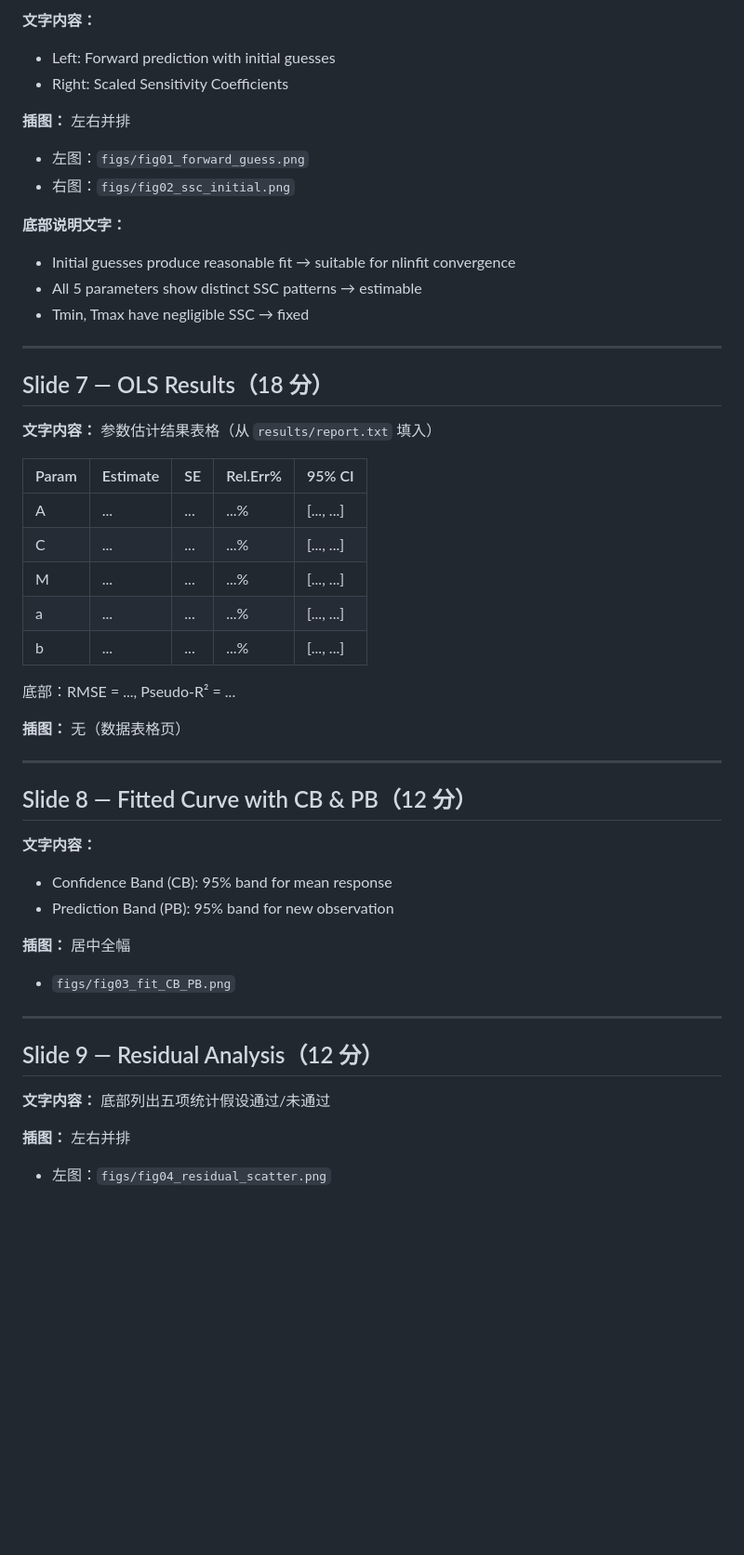
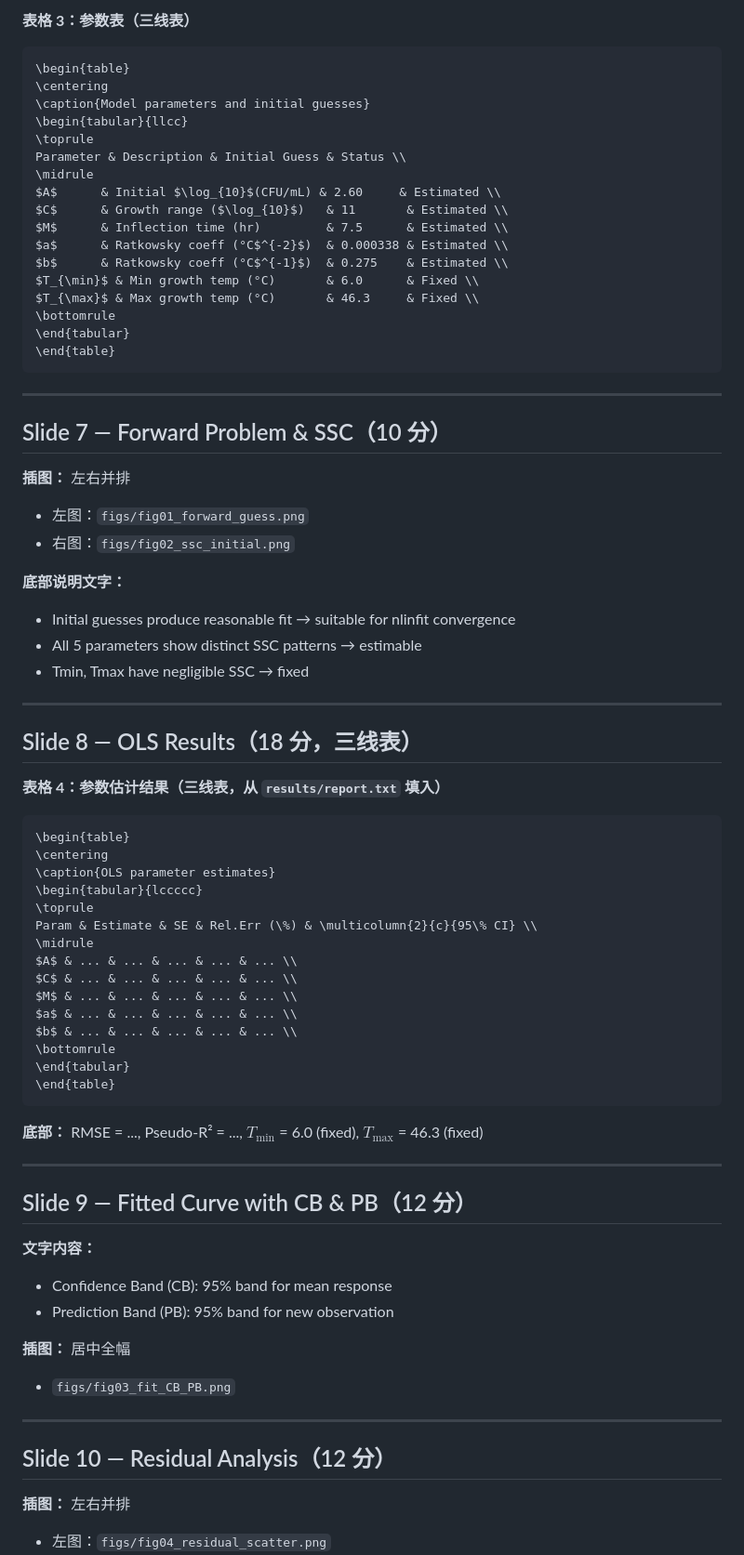
Before and after one commit to DeepDream1128/salmonella-growth-model, a Markdown page: beamer_outline.md, the part around one of its changes. Shown at 93% size. GitHub-like rendering; blank space fills up the shorter version.

````diff
--- a/beamer_outline.md
+++ b/beamer_outline.md
@@ -86,7 +122,29 @@
 
-**文字内容：**
-- Left: Forward prediction with initial guesses
-- Right: Scaled Sensitivity Coefficients
+**表格 3：参数表（三线表）**
+
+```latex
+\begin{table}
+\centering
+\caption{Model parameters and initial guesses}
+\begin{tabular}{llcc}
+\toprule
+Parameter & Description & Initial Guess & Status \\
+\midrule
+$A$      & Initial $\log_{10}$(CFU/mL) & 2.60     & Estimated \\
+$C$      & Growth range ($\log_{10}$)   & 11       & Estimated \\
+$M$      & Inflection time (hr)         & 7.5      & Estimated \\
+$a$      & Ratkowsky coeff (°C$^{-2}$)  & 0.000338 & Estimated \\
+$b$      & Ratkowsky coeff (°C$^{-1}$)  & 0.275    & Estimated \\
+$T_{\min}$ & Min growth temp (°C)       & 6.0      & Fixed \\
+$T_{\max}$ & Max growth temp (°C)       & 46.3     & Fixed \\
+\bottomrule
+\end{tabular}
+\end{table}
+```
+
+---
+
+## Slide 7 — Forward Problem & SSC（10 分）
 
 **插图：** 左右并排
 - 左图：`figs/fig01_forward_guess.png`
@@ -99,25 +157,33 @@
 
 ---
 
-## Slide 7 — OLS Results（18 分）
+## Slide 8 — OLS Results（18 分，三线表）
 
-**文字内容：** 参数估计结果表格（从 `results/report.txt` 填入）
+**表格 4：参数估计结果（三线表，从 `results/report.txt` 填入）**
 
-| Param | Estimate | SE | Rel.Err% | 95% CI |
-|-------|----------|----|----------|--------|
-| A | ... | ... | ...% | [..., ...] |
-| C | ... | ... | ...% | [..., ...] |
-| M | ... | ... | ...% | [..., ...] |
-| a | ... | ... | ...% | [..., ...] |
-| b | ... | ... | ...% | [..., ...] |
+```latex
+\begin{table}
+\centering
+\caption{OLS parameter estimates}
+\begin{tabular}{lccccc}
+\toprule
+Param & Estimate & SE & Rel.Err (\%) & \multicolumn{2}{c}{95\% CI} \\
+\midrule
+$A$ & ... & ... & ... & ... & ... \\
+$C$ & ... & ... & ... & ... & ... \\
+$M$ & ... & ... & ... & ... & ... \\
+$a$ & ... & ... & ... & ... & ... \\
+$b$ & ... & ... & ... & ... & ... \\
+\bottomrule
+\end{tabular}
+\end{table}
+```
 
-底部：RMSE = ..., Pseudo-R² = ...
-
-**插图：** 无（数据表格页）
+**底部：** RMSE = ..., Pseudo-R² = ..., $T_{\min}$ = 6.0 (fixed), $T_{\max}$ = 46.3 (fixed)
 
 ---
 
-## Slide 8 — Fitted Curve with CB & PB（12 分）
+## Slide 9 — Fitted Curve with CB & PB（12 分）
 
 **文字内容：**
 - Confidence Band (CB): 95% band for mean response
@@ -128,9 +194,7 @@
 
 ---
 
-## Slide 9 — Residual Analysis（12 分）
-
-**文字内容：** 底部列出五项统计假设通过/未通过
+## Slide 10 — Residual Analysis（12 分）
 
 **插图：** 左右并排
 - 左图：`figs/fig04_residual_scatter.png`
````
Also changed, not shown: other parts of beamer_outline.md (+127 -63 lines), presentation_script.md (+21 -15 lines).
